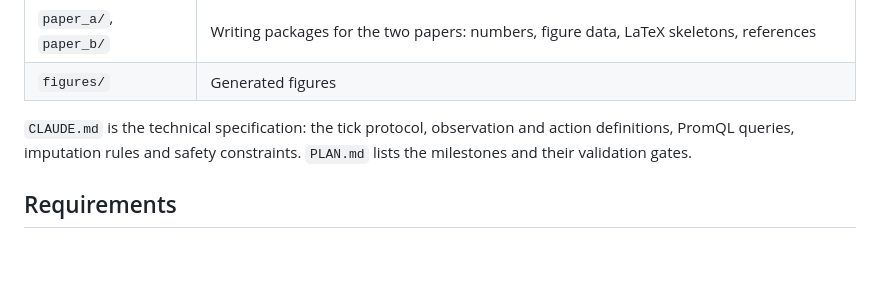
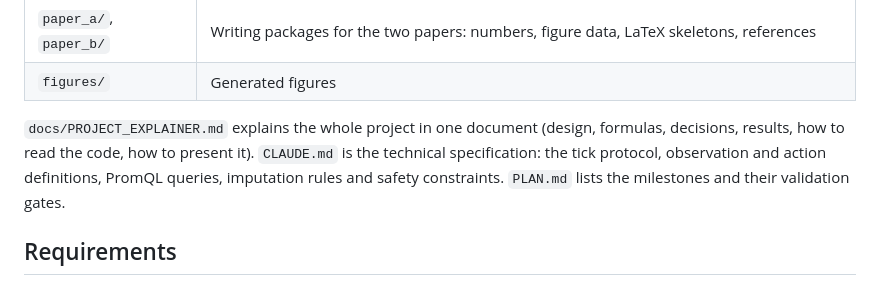
Before and after one commit to zaidbinshams/self-healing-cloud-infrastructure, a Markdown page: README.md, the part around the change. Drawn GitHub-style; blank space fills up the shorter version.

Commit message:
docs: project explainer for the team
Co-Authored-By: Claude Opus 5.5 <noreply@anthropic.com>

```diff
--- a/README.md
+++ b/README.md
@@ -44,7 +44,7 @@ Full results with confidence intervals, test statistics and per-episode data are
 | `paper_a/`, `paper_b/` | Writing packages for the two papers: numbers, figure data, LaTeX skeletons, references |
 | `figures/` | Generated figures |
 
-`CLAUDE.md` is the technical specification: the tick protocol, observation and action definitions, PromQL queries, imputation rules and safety constraints. `PLAN.md` lists the milestones and their validation gates.
+`docs/PROJECT_EXPLAINER.md` explains the whole project in one document (design, formulas, decisions, results, how to read the code, how to present it). `CLAUDE.md` is the technical specification: the tick protocol, observation and action definitions, PromQL queries, imputation rules and safety constraints. `PLAN.md` lists the milestones and their validation gates.
 
 ## Requirements
 
```
Also changed, not shown: docs/PROJECT_EXPLAINER.md (added, +594 -0 lines).
